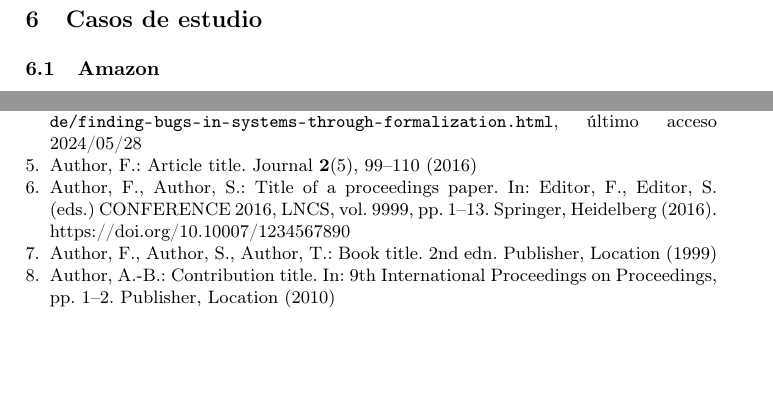
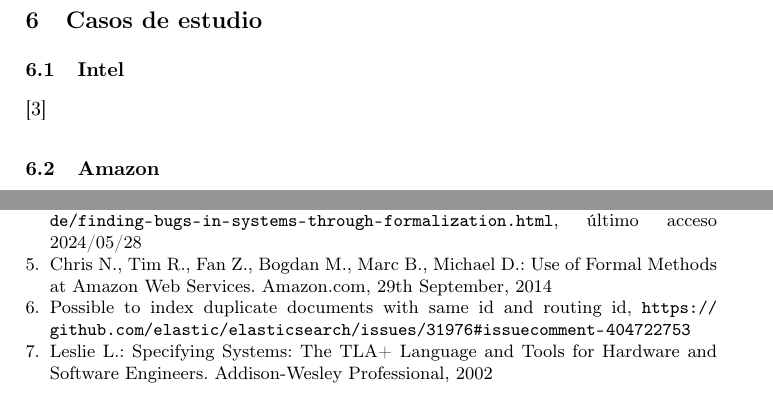
Before and after one commit to annaaimeri/informe-tla, a LaTeX paper (informe.tex): two parts of pages 5 and 7 of 7, joined at a grey line, cut so that both start at the same text, the shorter picture padded with empty space. Compiled offline with pdfLaTeX.

Commit message:
Bibliografía

```diff
--- a/informe.tex
+++ b/informe.tex
@@ -70,3 +70,5 @@ En la verificación de modelos con TLC es posible que se generen falsos negativo
 \textbf{(FALTA TLAPS)}
 
 \section{Casos de estudio}
+\subsection{Intel}
+\cite{tla}
@@ -159,23 +162,17 @@ TLA+ Proof System, \url{https://proofs.tlapl.us/doc/web/content/Home.html}, últ
 The TLA+ Home Page, \url{https://lamport.azurewebsites.net/tla/tla.html}, último acceso 2024/05/28
 
-\bibitem{ref4}
+\bibitem{case_study}
 Finding bugs in systems through formalization, \url{https://andy.hammerhartes.de/finding-bugs-in-systems-through-formalization.html}, último acceso 2024/05/28
 
-\bibitem{ref_article1}
-Author, F.: Article title. Journal \textbf{2}(5), 99--110 (2016)
+\bibitem{amazon}
+Chris N., Tim R., Fan Z., Bogdan M., Marc B., Michael D.: Use of Formal Methods at Amazon Web Services. Amazon.com, 29th September, 2014
 
-\bibitem{ref_lncs1}
-Author, F., Author, S.: Title of a proceedings paper. In: Editor,
-F., Editor, S. (eds.) CONFERENCE 2016, LNCS, vol. 9999, pp. 1--13.
-Springer, Heidelberg (2016). \doi{10.10007/1234567890}
+\bibitem{elastic_search}
+% NOTA: No sé bien cómo citar esto apropiadamente porque es un issue de github jajeji
+Possible to index duplicate documents with same id and routing id, \url{https://github.com/elastic/elasticsearch/issues/31976#issuecomment-404722753}
 
-\bibitem{ref_book1}
-Author, F., Author, S., Author, T.: Book title. 2nd edn. Publisher,
-Location (1999)
-
-\bibitem{ref_proc1}
-Author, A.-B.: Contribution title. In: 9th International Proceedings
-on Proceedings, pp. 1--2. Publisher, Location (2010)
+\bibitem{book}
+Leslie L.: Specifying Systems: The TLA+ Language and Tools for Hardware and Software Engineers. Addison-Wesley Professional, 2002
 
 \end{thebibliography}
 \end{document}
```
Also changed, not shown: informe.tex (17 more changed lines).
